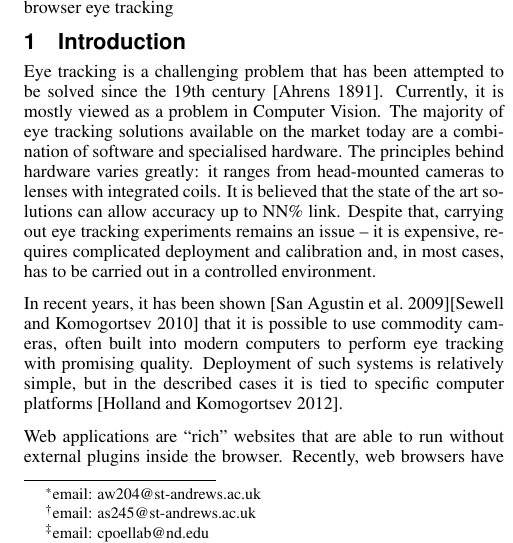
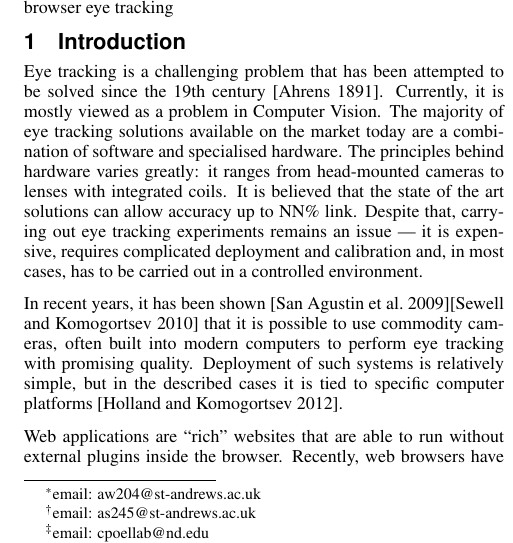
Before and after one commit to a20r/camgaze.js, a LaTeX paper (paper/paper.tex): part of one column of page 1 of 4, cut so that both start at the same text. Compiled offline with pdfLaTeX.

Commit message:
Update paper.tex

```diff
--- a/paper/paper.tex
+++ b/paper/paper.tex
@@ -92,7 +92,7 @@ the market today are a combination of software and specialised hardware. The
 principles behind hardware varies greatly: it ranges from head-mounted cameras
 to lenses with integrated coils. It is believed that the state of the art
 solutions can allow accuracy up to NN\% {link}. Despite that, carrying out eye
-tracking experiments remains an issue – it is expensive, requires complicated
+tracking experiments remains an issue –- it is expensive, requires complicated
 deployment and calibration and, in most cases, has to be carried out in a
 controlled environment.
 
```
Also changed, not shown: paper/paper.tex (2 more changed lines).
